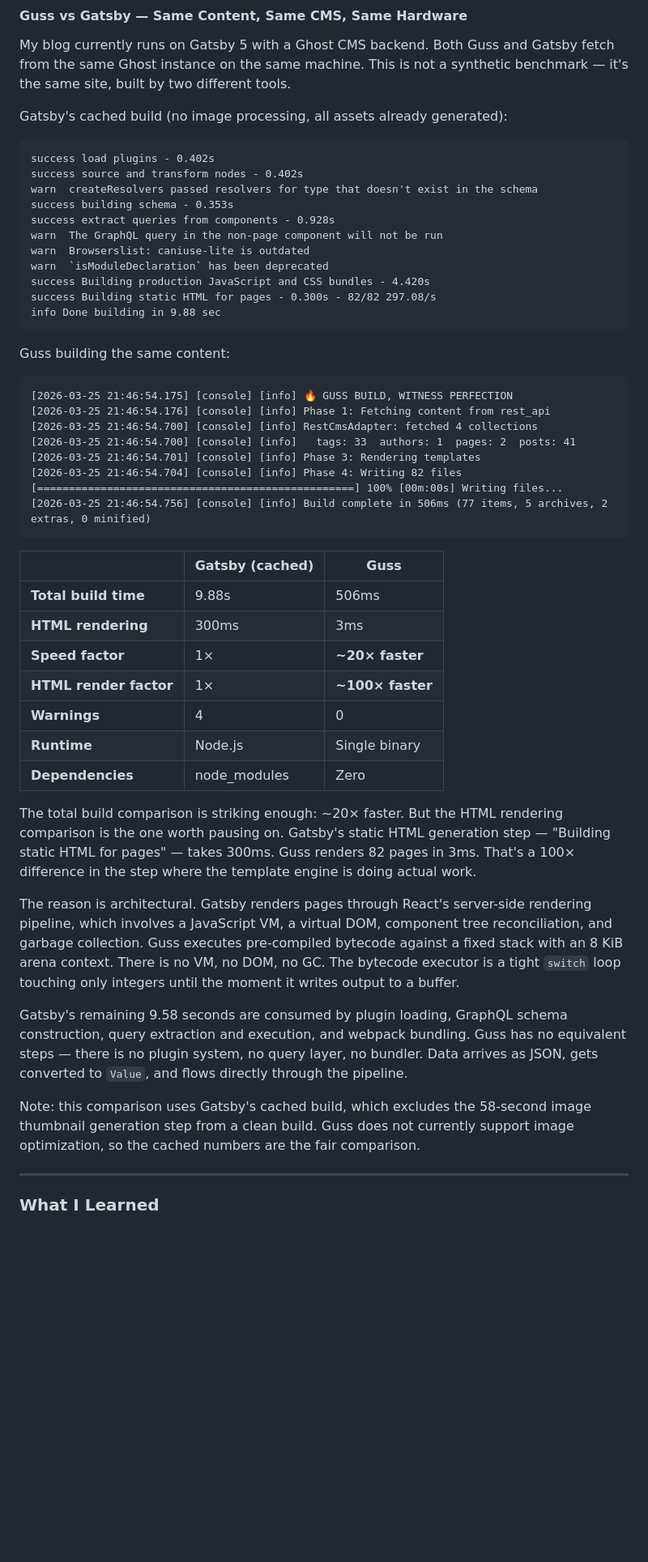
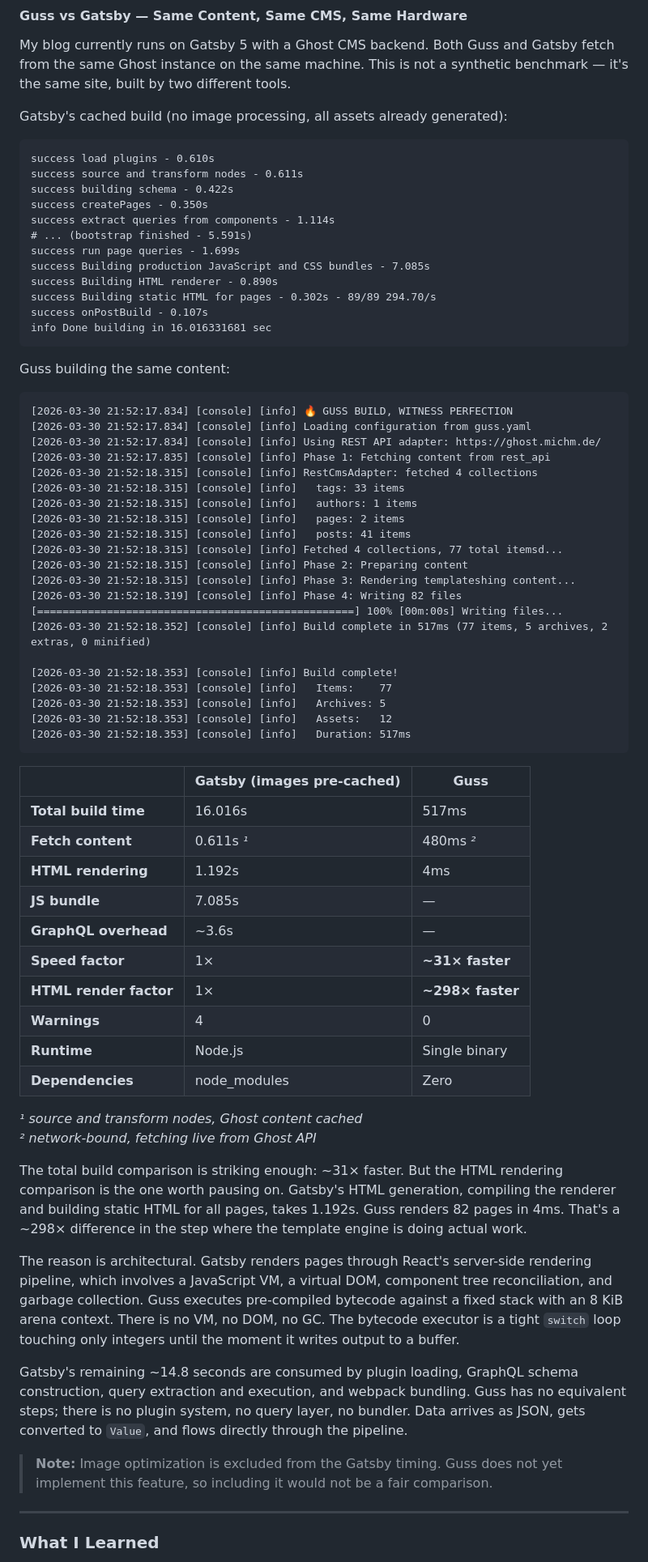
Before and after one commit to jibbex/guss, a Markdown page: guss-website/content/how-guss-works.md, the part around one of its changes. Shown at 81% size. Drawn GitHub-style; blank space fills up the shorter version.

Commit message:
fix(docs): sync benchmark numbers in how-guss-works
Updated Gatsby vs Guss comparison to match corrected timings:
total 16.016s, HTML rendering 1.192s, ~31× and ~298× factors,
GraphQL overhead ~3.6s. Same representative run as landing page.

````diff
--- a/guss-website/content/how-guss-works.md
+++ b/guss-website/content/how-guss-works.md
@@ -294,49 +294,70 @@ My blog currently runs on Gatsby 5 with a Ghost CMS backend. Both Guss and Gatsb
 Gatsby's cached build (no image processing, all assets already generated):
 
 ```
-success load plugins - 0.402s
-success source and transform nodes - 0.402s
-warn  createResolvers passed resolvers for type that doesn't exist in the schema
-success building schema - 0.353s
-success extract queries from components - 0.928s
-warn  The GraphQL query in the non-page component will not be run
-warn  Browserslist: caniuse-lite is outdated
-warn  `isModuleDeclaration` has been deprecated
-success Building production JavaScript and CSS bundles - 4.420s
-success Building static HTML for pages - 0.300s - 82/82 297.08/s
-info Done building in 9.88 sec
+success load plugins - 0.610s
+success source and transform nodes - 0.611s
+success building schema - 0.422s
+success createPages - 0.350s
+success extract queries from components - 1.114s
+# ... (bootstrap finished - 5.591s)
+success run page queries - 1.699s
+success Building production JavaScript and CSS bundles - 7.085s
+success Building HTML renderer - 0.890s
+success Building static HTML for pages - 0.302s - 89/89 294.70/s
+success onPostBuild - 0.107s
+info Done building in 16.016331681 sec
 ```
 
 Guss building the same content:
 
 ```
-[2026-03-25 21:46:54.175] [console] [info] 🔥 GUSS BUILD, WITNESS PERFECTION
-[2026-03-25 21:46:54.176] [console] [info] Phase 1: Fetching content from rest_api
-[2026-03-25 21:46:54.700] [console] [info] RestCmsAdapter: fetched 4 collections
-[2026-03-25 21:46:54.700] [console] [info]   tags: 33  authors: 1  pages: 2  posts: 41
-[2026-03-25 21:46:54.701] [console] [info] Phase 3: Rendering templates
-[2026-03-25 21:46:54.704] [console] [info] Phase 4: Writing 82 files
+[2026-03-30 21:52:17.834] [console] [info] 🔥 GUSS BUILD, WITNESS PERFECTION
+[2026-03-30 21:52:17.834] [console] [info] Loading configuration from guss.yaml
+[2026-03-30 21:52:17.834] [console] [info] Using REST API adapter: https://ghost.michm.de/
+[2026-03-30 21:52:17.835] [console] [info] Phase 1: Fetching content from rest_api
+[2026-03-30 21:52:18.315] [console] [info] RestCmsAdapter: fetched 4 collections
+[2026-03-30 21:52:18.315] [console] [info]   tags: 33 items
+[2026-03-30 21:52:18.315] [console] [info]   authors: 1 items
+[2026-03-30 21:52:18.315] [console] [info]   pages: 2 items
+[2026-03-30 21:52:18.315] [console] [info]   posts: 41 items
+[2026-03-30 21:52:18.315] [console] [info] Fetched 4 collections, 77 total itemsd...
+[2026-03-30 21:52:18.315] [console] [info] Phase 2: Preparing content
+[2026-03-30 21:52:18.315] [console] [info] Phase 3: Rendering templateshing content...
+[2026-03-30 21:52:18.319] [console] [info] Phase 4: Writing 82 files
 [==================================================] 100% [00m:00s] Writing files...
-[2026-03-25 21:46:54.756] [console] [info] Build complete in 506ms (77 items, 5 archives, 2 extras, 0 minified)
+[2026-03-30 21:52:18.352] [console] [info] Build complete in 517ms (77 items, 5 archives, 2 extras, 0 minified)
+
+[2026-03-30 21:52:18.353] [console] [info] Build complete!
+[2026-03-30 21:52:18.353] [console] [info]   Items:    77
+[2026-03-30 21:52:18.353] [console] [info]   Archives: 5
+[2026-03-30 21:52:18.353] [console] [info]   Assets:   12
+[2026-03-30 21:52:18.353] [console] [info]   Duration: 517ms
 ```
 
-|                        | Gatsby (cached) | Guss             |
-|------------------------|-----------------|------------------|
-| **Total build time**   | 9.88s           | 506ms            |
-| **HTML rendering**     | 300ms           | 3ms              |
-| **Speed factor**       | 1×              | **~20× faster**  |
-| **HTML render factor** | 1×              | **~100× faster** |
-| **Warnings**           | 4               | 0                |
-| **Runtime**            | Node.js         | Single binary    |
-| **Dependencies**       | node_modules    | Zero             |
 
-The total build comparison is striking enough: ~20× faster. But the HTML rendering comparison is the one worth pausing on. Gatsby's static HTML generation step — "Building static HTML for pages" — takes 300ms. Guss renders 82 pages in 3ms. That's a 100× difference in the step where the template engine is doing actual work.
+|                        | Gatsby (images pre-cached) | Guss             |
+|------------------------|----------------------------|------------------|
+| **Total build time**   | 16.016s                    | 517ms            |
+| **Fetch content**      | 0.611s _¹_                 | 480ms _²_        |
+| **HTML rendering**     | 1.192s                     | 4ms              |
+| **JS bundle**          | 7.085s                     | —                |
+| **GraphQL overhead**   | ~3.6s                      | —                |
+| **Speed factor**       | 1×                         | **~31× faster**  |
+| **HTML render factor** | 1×                         | **~298× faster** |
+| **Warnings**           | 4                          | 0                |
+| **Runtime**            | Node.js                    | Single binary    |
+| **Dependencies**       | node_modules               | Zero             |
+
+_¹ source and transform nodes, Ghost content cached_
+_² network-bound, fetching live from Ghost API_
+
+The total build comparison is striking enough: ~31× faster. But the HTML rendering comparison is the one worth pausing on. Gatsby's HTML generation, compiling the renderer and building static HTML for all pages, takes 1.192s. Guss renders 82 pages in 4ms. That's a ~298× difference in the step where the template engine is doing actual work.
 
 The reason is architectural. Gatsby renders pages through React's server-side rendering pipeline, which involves a JavaScript VM, a virtual DOM, component tree reconciliation, and garbage collection. Guss executes pre-compiled bytecode against a fixed stack with an 8 KiB arena context. There is no VM, no DOM, no GC. The bytecode executor is a tight `switch` loop touching only integers until the moment it writes output to a buffer.
 
-Gatsby's remaining 9.58 seconds are consumed by plugin loading, GraphQL schema construction, query extraction and execution, and webpack bundling. Guss has no equivalent steps — there is no plugin system, no query layer, no bundler. Data arrives as JSON, gets converted to `Value`, and flows directly through the pipeline.
+Gatsby's remaining ~14.8 seconds are consumed by plugin loading, GraphQL schema construction, query extraction and execution, and webpack bundling. Guss has no equivalent steps; there is no plugin system, no query layer, no bundler. Data arrives as JSON, gets converted to `Value`, and flows directly through the pipeline.
 
-Note: this comparison uses Gatsby's cached build, which excludes the 58-second image thumbnail generation step from a clean build. Guss does not currently support image optimization, so the cached numbers are the fair comparison.
+> **Note:** Image optimization is excluded from the Gatsby timing. Guss does not yet implement this feature, so including it would not be a fair comparison.
 
 ---
 
````
Also changed, not shown: other parts of guss-website/content/how-guss-works.md (+4 -4 lines).
